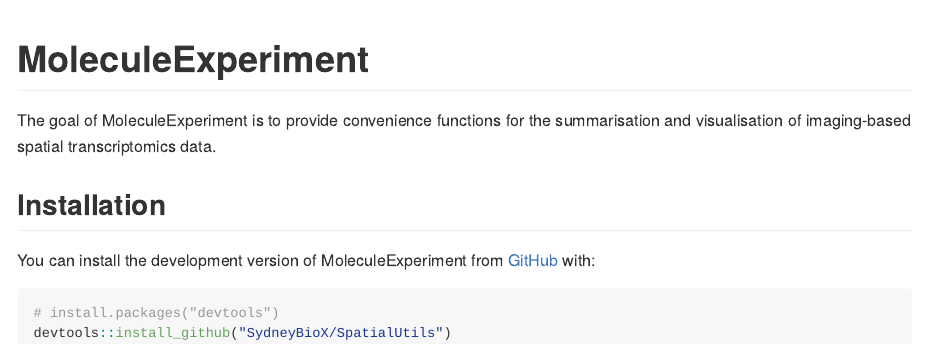
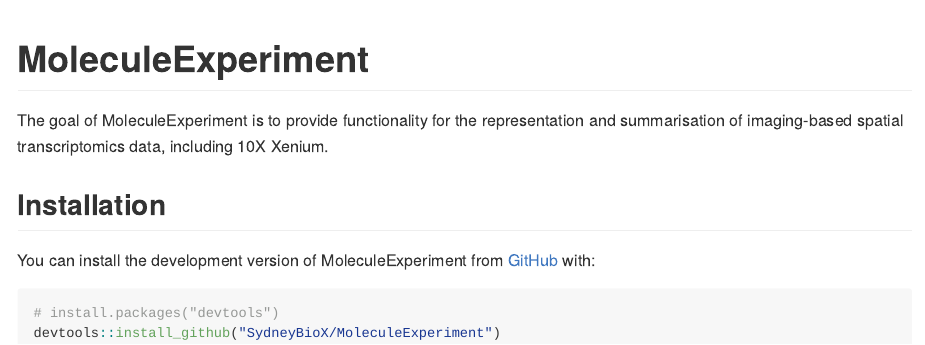
Before and after one commit to SydneyBioX/MoleculeExperiment, an R Markdown document (README.Rmd): the page in a window 1100 px wide, from its top. The pictures show the output file README.md that the author committed with the source, drawn offline in the style of GitHub.

Commit message:
update readme

````diff
--- a/README.Rmd
+++ b/README.Rmd
@@ -18,7 +18,7 @@
 <!-- badges: start -->
 <!-- badges: end -->
 
-The goal of MoleculeExperiment is to provide convenience functions for the summarisation and visualisation of imaging-based spatial transcriptomics data.
+The goal of MoleculeExperiment is to provide functionality for the representation and summarisation of imaging-based spatial transcriptomics data, including 10X Xenium.
 
 ## Installation
 
@@ -26,5 +26,5 @@
 
 ``` r
 # install.packages("devtools")
-devtools::install_github("SydneyBioX/SpatialUtils")
+devtools::install_github("SydneyBioX/MoleculeExperiment")
 ```
````
Also changed, not shown: README.md.
